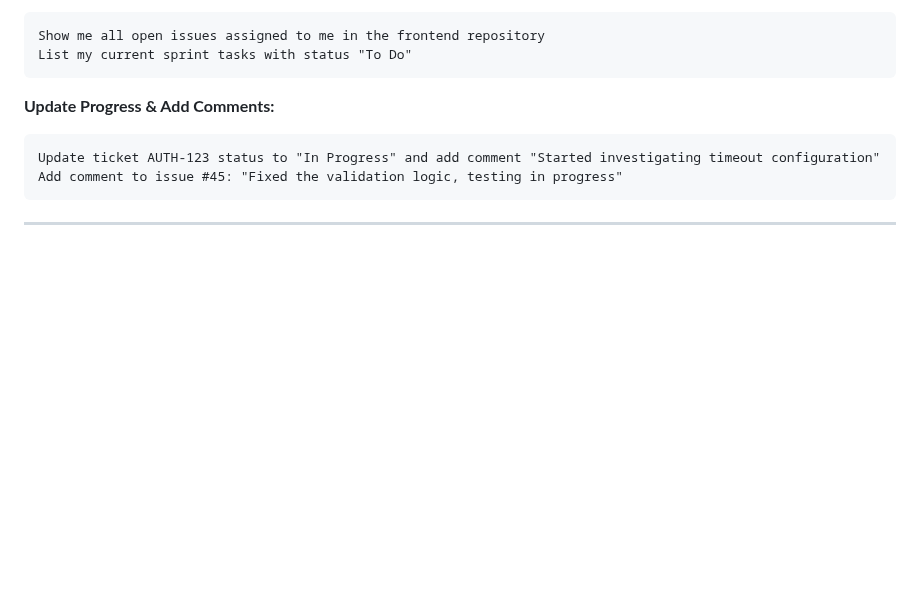
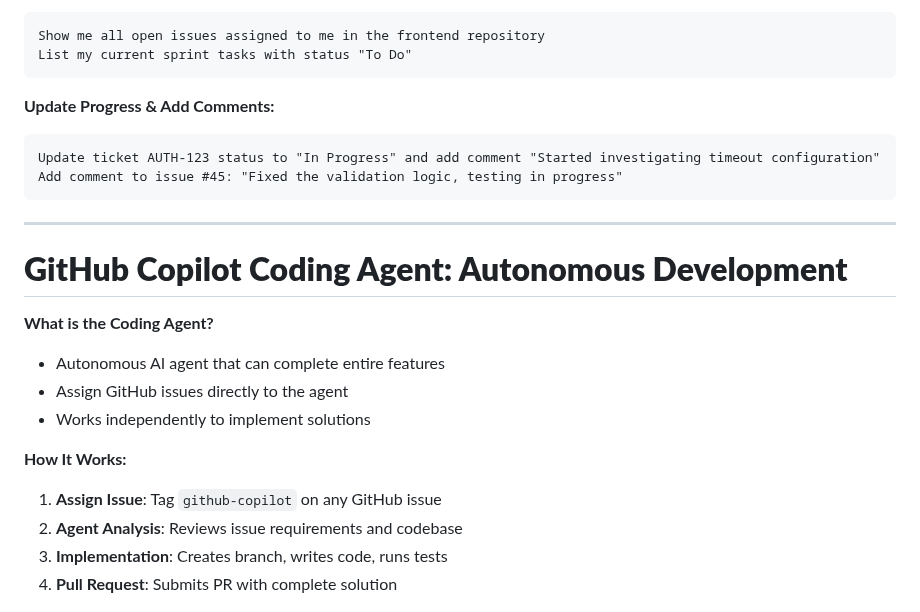
Before and after one commit to jmgress/githubcopilot, a Markdown page: slides/Slides.md, the part around one of its changes. GitHub-like rendering; blank space fills up the shorter version.

Commit message:
Add section on GitHub Copilot Coding Agent to explain its autonomous development capabilities and workflow

```diff
--- a/slides/Slides.md
+++ b/slides/Slides.md
@@ -829,3 +829,18 @@ Add comment to issue #45: "Fixed the validation logic, testing in progress"
 
 ---
 
+# **GitHub Copilot Coding Agent: Autonomous Development**
+
+**What is the Coding Agent?**
+- Autonomous AI agent that can complete entire features
+- Assign GitHub issues directly to the agent
+- Works independently to implement solutions
+
+**How It Works:**
+
+1. **Assign Issue**: Tag `github-copilot` on any GitHub issue
+2. **Agent Analysis**: Reviews issue requirements and codebase
+3. **Implementation**: Creates branch, writes code, runs tests
+4. **Pull Request**: Submits PR with complete solution
+
+
```
Also changed, not shown: other parts of slides/Slides.md (+4 -0 lines).
